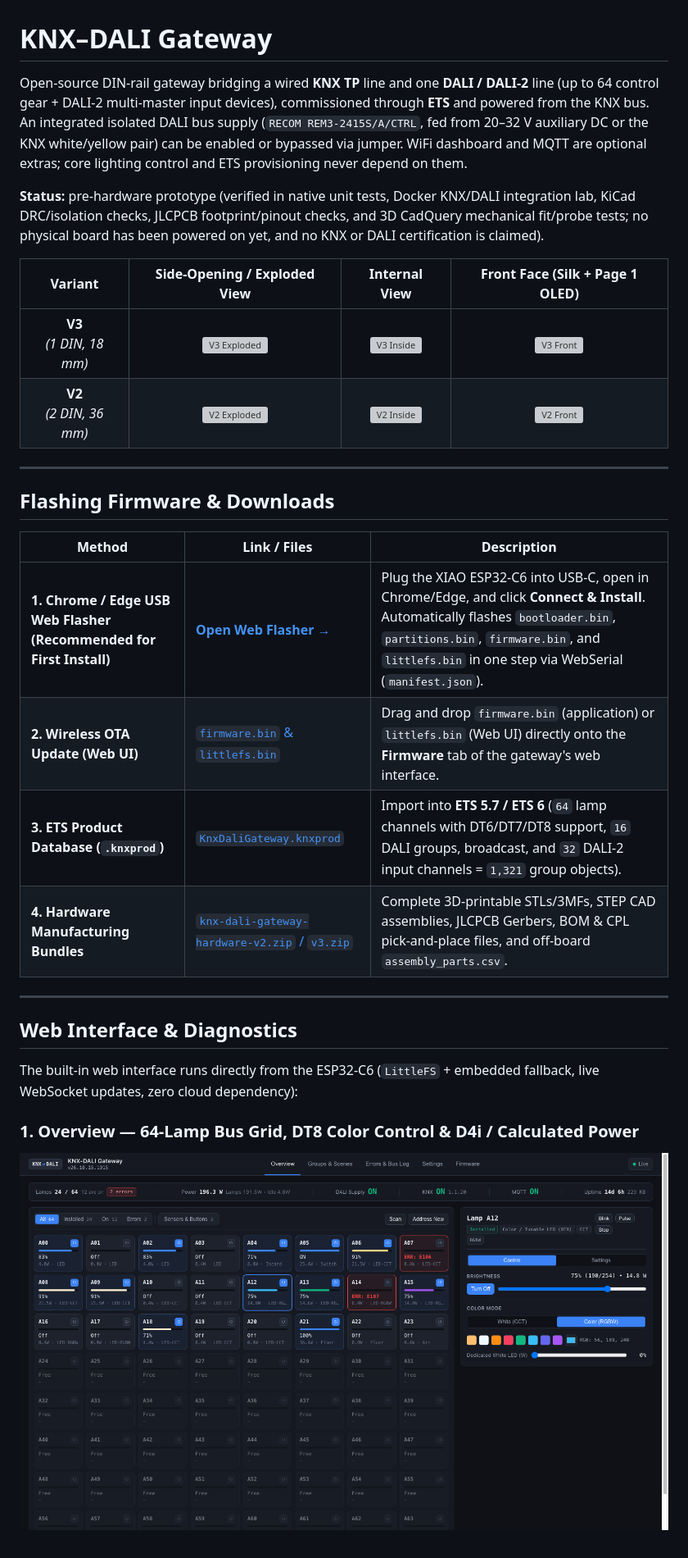
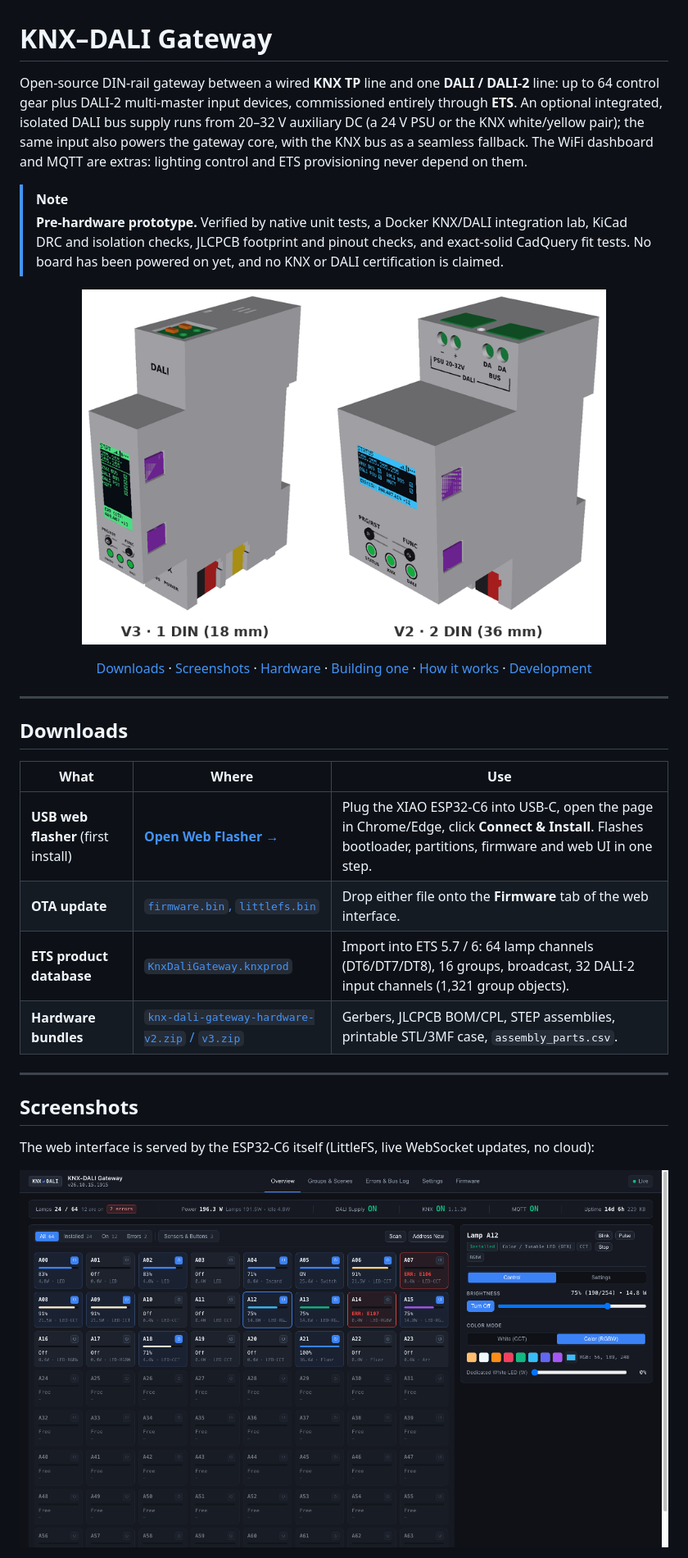
Before and after one commit to vbartusevicius/knx-dali-gateway, a Markdown page: README.md, the part around one of its changes. Shown at 82% size. GitHub-like rendering; pictures changed too: docs/readme/hero.png (added); grey boxes are pictures that could not be loaded.

```diff
--- a/README.md
+++ b/README.md
@@ -1,31 +1,39 @@
 # KNX–DALI Gateway
 
-Open-source DIN-rail gateway bridging a wired **KNX TP** line and one **DALI / DALI-2** line (up to 64 control gear + DALI-2 multi-master input devices), commissioned through **ETS** and powered from the KNX bus. An integrated isolated DALI bus supply (`RECOM REM3-2415S/A/CTRL`, fed from 20–32 V auxiliary DC or the KNX white/yellow pair) can be enabled or bypassed via jumper. WiFi dashboard and MQTT are optional extras; core lighting control and ETS provisioning never depend on them.
+Open-source DIN-rail gateway between a wired **KNX TP** line and one **DALI / DALI-2** line: up to 64 control gear plus DALI-2 multi-master input devices, commissioned entirely through **ETS**. An optional integrated, isolated DALI bus supply runs from 20–32 V auxiliary DC (a 24 V PSU or the KNX white/yellow pair); the same input also powers the gateway core, with the KNX bus as a seamless fallback. The WiFi dashboard and MQTT are extras: lighting control and ETS provisioning never depend on them.
 
-**Status:** pre-hardware prototype (verified in native unit tests, Docker KNX/DALI integration lab, KiCad DRC/isolation checks, JLCPCB footprint/pinout checks, and 3D CadQuery mechanical fit/probe tests; no physical board has been powered on yet, and no KNX or DALI certification is claimed).
+> [!NOTE]
+> **Pre-hardware prototype.** Verified by native unit tests, a Docker KNX/DALI integration lab, KiCad DRC and isolation checks, JLCPCB footprint and pinout checks, and exact-solid CadQuery fit tests. No board has been powered on yet, and no KNX or DALI certification is claimed.
 
-| Variant | Side-Opening / Exploded View | Internal View | Front Face (Silk + Page 1 OLED) |
-| :---: | :---: | :---: | :---: |
-| **V3**<br>*(1 DIN, 18 mm)* | ![V3 Exploded](hardware/releases/v3/enclosure/renders/exploded.png) | ![V3 Inside](hardware/releases/v3/enclosure/renders/inside.png) | ![V3 Front](hardware/releases/v3/enclosure/renders/front.png) |
-| **V2**<br>*(2 DIN, 36 mm)* | ![V2 Exploded](hardware/releases/v2/enclosure/renders/exploded.png) | ![V2 Inside](hardware/releases/v2/enclosure/renders/inside.png) | ![V2 Front](hardware/releases/v2/enclosure/renders/front.png) |
+<p align="center">
+  <img src="docs/readme/hero.png" alt="V3 (1 DIN) and V2 (2 DIN) gateway enclosures" width="640">
+</p>
+
+<p align="center">
+  <a href="#downloads">Downloads</a> ·
+  <a href="#screenshots">Screenshots</a> ·
+  <a href="#hardware">Hardware</a> ·
+  <a href="#building-one">Building one</a> ·
+  <a href="#how-it-works">How it works</a> ·
+  <a href="#development">Development</a>
+</p>
 
 ---
 
-## Flashing Firmware & Downloads
+## Downloads
 
-| Method | Link / Files | Description |
+| What | Where | Use |
 | --- | --- | --- |
-| **1. Chrome / Edge USB Web Flasher (Recommended for First Install)** | **[Open Web Flasher →](https://vbartusevicius.github.io/knx-dali-gateway/)** | Plug the XIAO ESP32-C6 into USB-C, open in Chrome/Edge, and click **Connect & Install**. Automatically flashes `bootloader.bin`, `partitions.bin`, `firmware.bin`, and `littlefs.bin` in one step via WebSerial (`manifest.json`). |
-| **2. Wireless OTA Update (Web UI)** | [`firmware.bin` & `littlefs.bin`](https://github.com/vbartusevicius/knx-dali-gateway/releases/latest) | Drag and drop `firmware.bin` (application) or `littlefs.bin` (Web UI) directly onto the **Firmware** tab of the gateway's web interface. |
-| **3. ETS Product Database (`.knxprod`)** | [`KnxDaliGateway.knxprod`](https://github.com/vbartusevicius/knx-dali-gateway/releases/latest) | Import into **ETS 5.7 / ETS 6** (`64` lamp channels with DT6/DT7/DT8 support, `16` DALI groups, broadcast, and `32` DALI-2 input channels = `1,321` group objects). |
-| **4. Hardware Manufacturing Bundles** | [`knx-dali-gateway-hardware-v2.zip` / `v3.zip`](https://github.com/vbartusevicius/knx-dali-gateway/releases/latest) | Complete 3D-printable STLs/3MFs, STEP CAD assemblies, JLCPCB Gerbers, BOM & CPL pick-and-place files, and off-board `assembly_parts.csv`. |
+| **USB web flasher** (first install) | **[Open Web Flasher →](https://vbartusevicius.github.io/knx-dali-gateway/)** | Plug the XIAO ESP32-C6 into USB-C, open the page in Chrome/Edge, click **Connect & Install**. Flashes bootloader, partitions, firmware and web UI in one step. |
+| **OTA update** | [`firmware.bin`, `littlefs.bin`](https://github.com/vbartusevicius/knx-dali-gateway/releases/latest) | Drop either file onto the **Firmware** tab of the web interface. |
+| **ETS product database** | [`KnxDaliGateway.knxprod`](https://github.com/vbartusevicius/knx-dali-gateway/releases/latest) | Import into ETS 5.7 / 6: 64 lamp channels (DT6/DT7/DT8), 16 groups, broadcast, 32 DALI-2 input channels (1,321 group objects). |
+| **Hardware bundles** | [`knx-dali-gateway-hardware-v2.zip` / `v3.zip`](https://github.com/vbartusevicius/knx-dali-gateway/releases/latest) | Gerbers, JLCPCB BOM/CPL, STEP assemblies, printable STL/3MF case, `assembly_parts.csv`. |
 
 ---
 
-## Web Interface & Diagnostics
+## Screenshots
 
-The built-in web interface runs directly from the ESP32-C6 (`LittleFS` + embedded fallback, live WebSocket updates, zero cloud dependency):
+The web interface is served by the ESP32-C6 itself (LittleFS, live WebSocket updates, no cloud):
 
-### 1. Overview — 64-Lamp Bus Grid, DT8 Color Control & D4i / Calculated Power
-![Web UI Overview](gateway/docs/screenshots/webui-overview.png)
+![Web UI overview: 64-lamp bus grid with lamp inspector](gateway/docs/screenshots/webui-overview.png)
 
```
Also changed, not shown: other parts of README.md (+110 -92 lines), AGENTS.md (+1 -0 lines), docs/readme/v2-assembly.png (added), docs/readme/v2-boards.png (added), docs/readme/v3-assembly.png (added), docs/readme/v3-boards.png (added), 2 other files.
